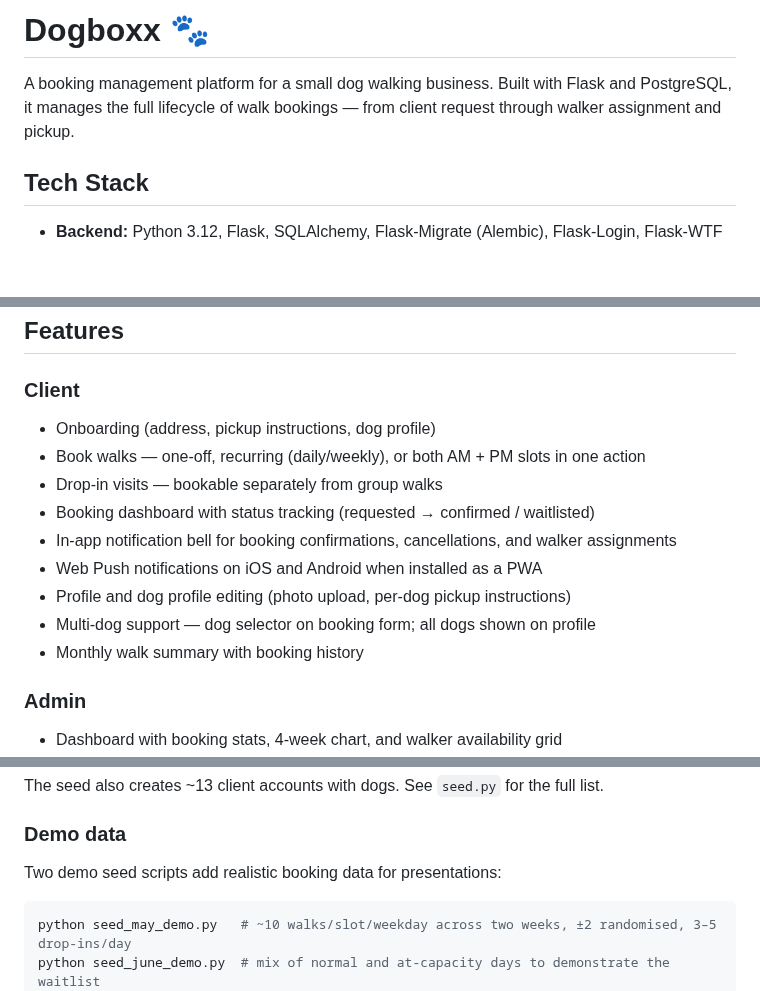
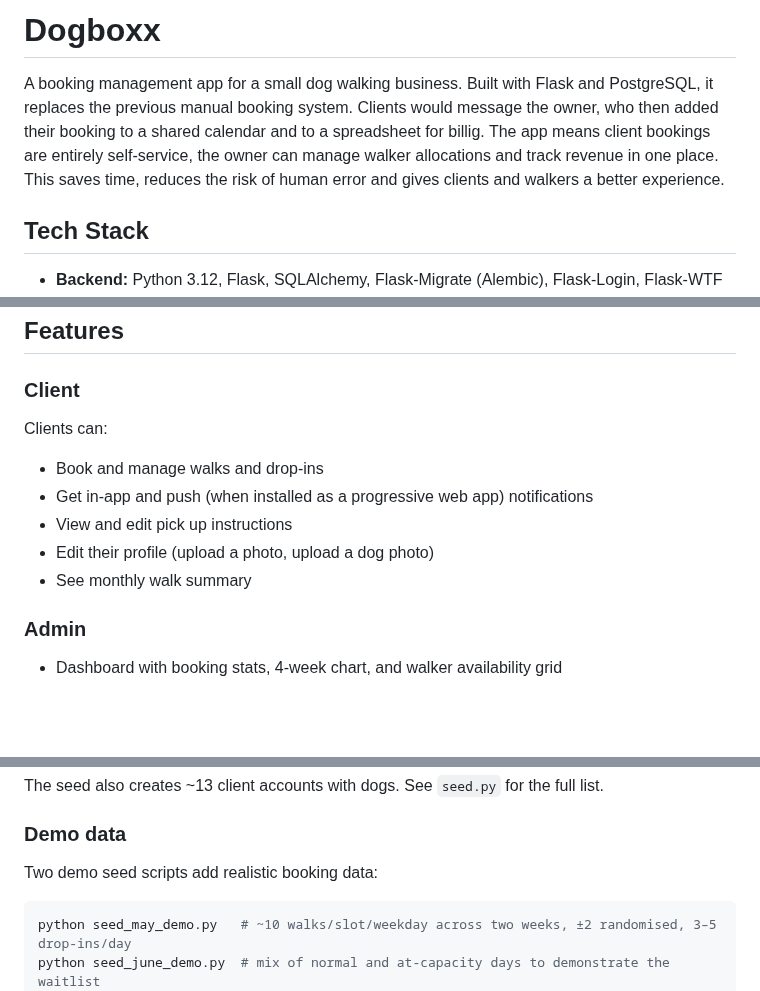
Before and after one commit to MarcusGrazette/dogboxx-booking-app, a Markdown page: README.md, 3 parts joined by grey strips. GitHub-like rendering; blank space fills up the shorter version.

````diff
--- a/README.md
+++ b/README.md
@@ -1,6 +1,6 @@
-# Dogboxx 🐾
+# Dogboxx
 
-A booking management platform for a small dog walking business. Built with Flask and PostgreSQL, it manages the full lifecycle of walk bookings — from client request through walker assignment and pickup.
+A booking management app for a small dog walking business. Built with Flask and PostgreSQL, it replaces the previous manual booking system. Clients would message the owner, who then added their booking to a shared calendar and to a spreadsheet for billig. The app means client bookings are entirely self-service, the owner can manage walker allocations and track revenue in one place. This saves time, reduces the risk of human error and gives clients and walkers a better experience.
 
 ## Tech Stack
 
@@ -13,15 +13,12 @@ A booking management platform for a small dog walking business. Built with Flask
 ## Features
 
 ### Client
-- Onboarding (address, pickup instructions, dog profile)
-- Book walks — one-off, recurring (daily/weekly), or both AM + PM slots in one action
-- Drop-in visits — bookable separately from group walks
-- Booking dashboard with status tracking (requested → confirmed / waitlisted)
-- In-app notification bell for booking confirmations, cancellations, and walker assignments
-- Web Push notifications on iOS and Android when installed as a PWA
-- Profile and dog profile editing (photo upload, per-dog pickup instructions)
-- Multi-dog support — dog selector on booking form; all dogs shown on profile
-- Monthly walk summary with booking history
+Clients can:
+- Book and manage walks and drop-ins
+- Get in-app and push (when installed as a progressive web app) notifications
+- View and edit pick up instructions
+- Edit their profile (upload a photo, upload a dog photo)
+- See monthly walk summary
 
 ### Admin
 - Dashboard with booking stats, 4-week chart, and walker availability grid
@@ -158,7 +155,7 @@ The seed also creates ~13 client accounts with dogs. See `seed.py` for the full
 
 ### Demo data
 
-Two demo seed scripts add realistic booking data for presentations:
+Two demo seed scripts add realistic booking data:
 
 ```bash
 python seed_may_demo.py   # ~10 walks/slot/weekday across two weeks, ±2 randomised, 3–5 drop-ins/day
````
